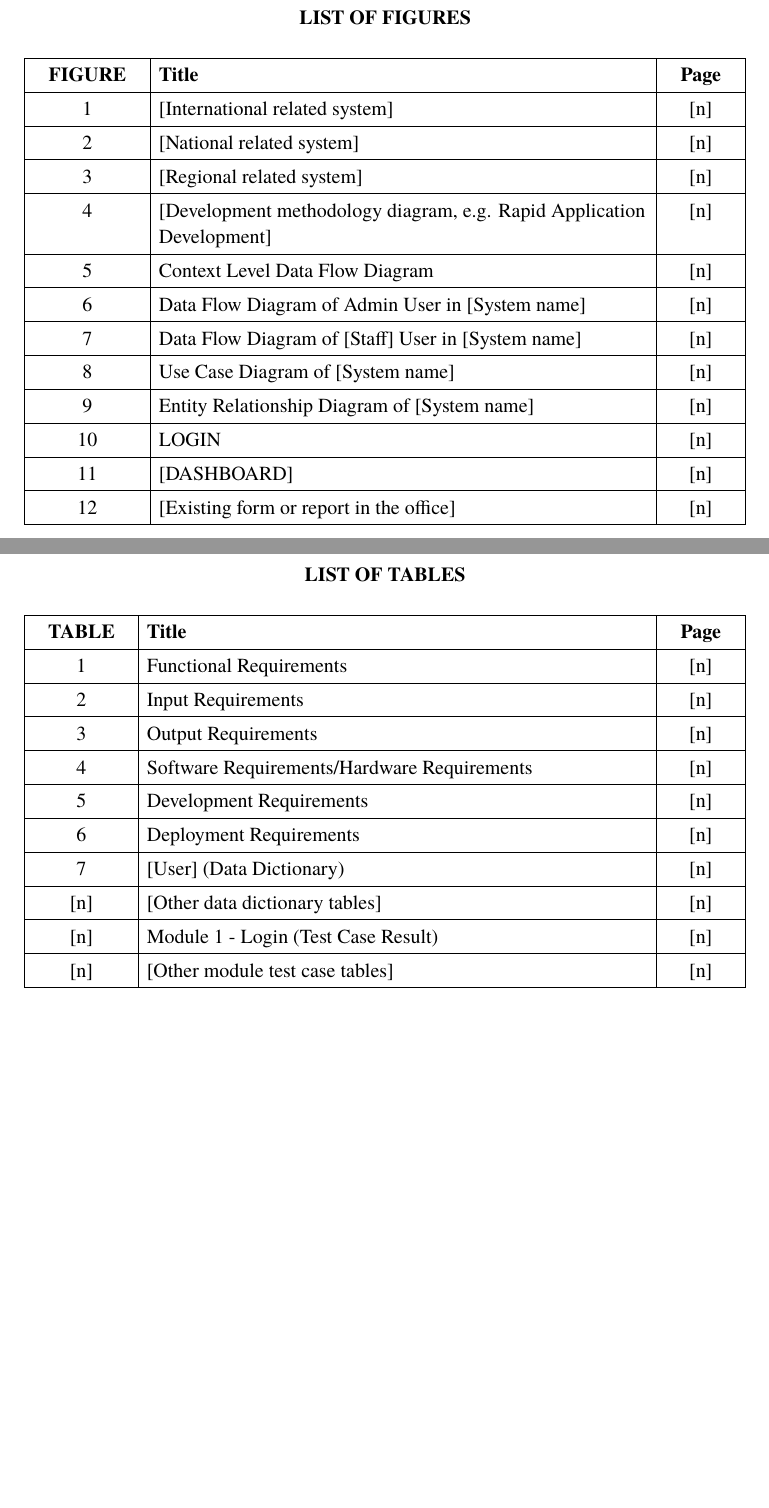
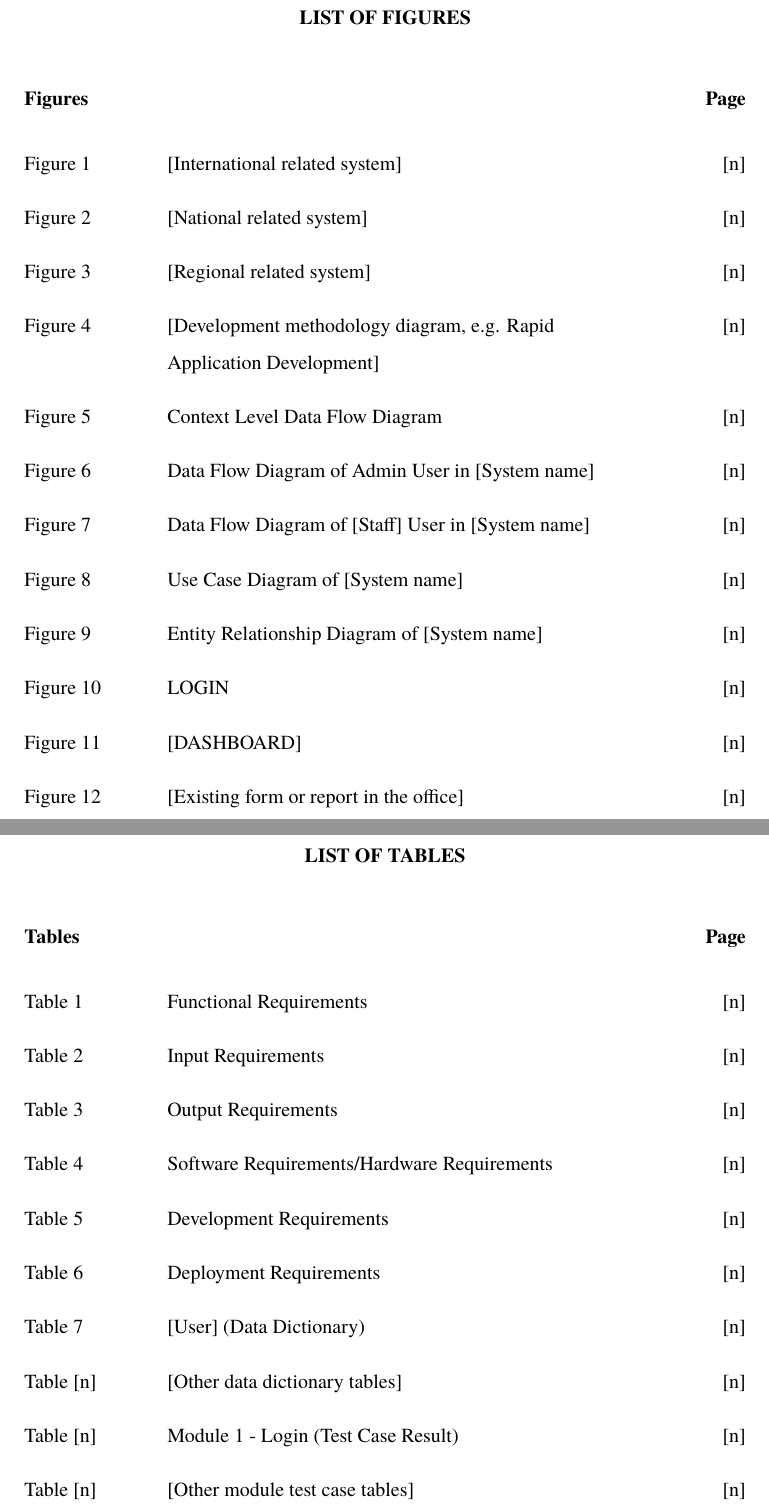
Before and after one commit to BrillYan11/jrmsu-capstone-latex-template, a LaTeX thesis (main.tex, which reads frontmatter/lists.tex): two parts of pages 9 and 10 of 33 before the commit and two parts of pages 10 and 11 of 36 after it, joined at a grey line, cut so that both start at the same text, the shorter picture padded with empty space. Compiled offline with XeLaTeX; a missing font is replaced by an installed copy or a similar font.

Commit message:
Update manuscript formatting, LOF/LOT layout, and figure/table examples

```diff
--- a/frontmatter/lists.tex
+++ b/frontmatter/lists.tex
@@ -3,26 +3,26 @@
 \ifautolists
   \phantomsection\addcontentsline{toc}{chapter}{LIST OF FIGURES}
   \renewcommand{\listfigurename}{LIST OF FIGURES}
-  \renewcommand{\cftloftitlefont}{\hfill\bfseries\normalsize}\renewcommand{\cftafterloftitle}{\hfill}
-  \listoffigures
+  {\cftsetrmarg{0.9in}\listoffigures}
 \else
   \unnumberedhead{LIST OF FIGURES}
-  \noindent\begin{tabularx}{\textwidth}{|>{\centering\arraybackslash}p{0.9in}|Y|>{\centering\arraybackslash}p{0.6in}|}
-  \hline
-  \hd{FIGURE} & \hd{Title} & \hd{Page}\\ \hline
-  1 & [International related system] & [n]\\ \hline
-  2 & [National related system] & [n]\\ \hline
-  3 & [Regional related system] & [n]\\ \hline
-  4 & [Development methodology diagram, e.g. Rapid Application Development] & [n]\\ \hline
-  5 & Context Level Data Flow Diagram & [n]\\ \hline
-  6 & Data Flow Diagram of Admin User in \SystemName & [n]\\ \hline
-  7 & Data Flow Diagram of [Staff] User in \SystemName & [n]\\ \hline
-  8 & Use Case Diagram of \SystemName & [n]\\ \hline
-  9 & Entity Relationship Diagram of \SystemName & [n]\\ \hline
-  10 & LOGIN & [n]\\ \hline
-  11 & [DASHBOARD] & [n]\\ \hline
-  12 & [Existing form or report in the office] & [n]\\ \hline
-  \end{tabularx}
+  \vspace{6pt}
+  {\renewcommand{\arraystretch}{1.5}%
+  \noindent\begin{tabularx}{\textwidth}{@{}>{\raggedright\arraybackslash}p{1.05in}Y@{\hspace{0.45in}}>{\raggedleft\arraybackslash}p{0.55in}@{}}
+  \hd{Figures} & & \hd{Page}\\[6pt]
+  Figure 1 & [International related system] & [n]\\
+  Figure 2 & [National related system] & [n]\\
+  Figure 3 & [Regional related system] & [n]\\
+  Figure 4 & [Development methodology diagram, e.g. Rapid Application Development] & [n]\\
+  Figure 5 & Context Level Data Flow Diagram & [n]\\
+  Figure 6 & Data Flow Diagram of Admin User in \SystemName & [n]\\
+  Figure 7 & Data Flow Diagram of [Staff] User in \SystemName & [n]\\
+  Figure 8 & Use Case Diagram of \SystemName & [n]\\
+  Figure 9 & Entity Relationship Diagram of \SystemName & [n]\\
+  Figure 10 & LOGIN & [n]\\
+  Figure 11 & [DASHBOARD] & [n]\\
+  Figure 12 & [Existing form or report in the office] & [n]\\
+  \end{tabularx}}
 \fi
 
 % ---------- LIST OF TABLES ----------
@@ -30,22 +30,22 @@
 \ifautolists
   \phantomsection\addcontentsline{toc}{chapter}{LIST OF TABLES}
   \renewcommand{\listtablename}{LIST OF TABLES}
-  \renewcommand{\cftlottitlefont}{\hfill\bfseries\normalsize}\renewcommand{\cftafterlottitle}{\hfill}
-  \listoftables
+  {\cftsetrmarg{0.9in}\listoftables}
 \else
   \unnumberedhead{LIST OF TABLES}
-  \noindent\begin{tabularx}{\textwidth}{|>{\centering\arraybackslash}p{0.8in}|Y|>{\centering\arraybackslash}p{0.6in}|}
-  \hline
-  \hd{TABLE} & \hd{Title} & \hd{Page}\\ \hline
-  1 & Functional Requirements & [n]\\ \hline
-  2 & Input Requirements & [n]\\ \hline
-  3 & Output Requirements & [n]\\ \hline
-  4 & Software Requirements/Hardware Requirements & [n]\\ \hline
-  5 & Development Requirements & [n]\\ \hline
-  6 & Deployment Requirements & [n]\\ \hline
-  7 & [User] (Data Dictionary) & [n]\\ \hline
-  {[n]} & [Other data dictionary tables] & [n]\\ \hline
-  {[n]} & Module 1 - Login (Test Case Result) & [n]\\ \hline
-  {[n]} & [Other module test case tables] & [n]\\ \hline
-  \end{tabularx}
+  \vspace{6pt}
+  {\renewcommand{\arraystretch}{1.5}%
+  \noindent\begin{tabularx}{\textwidth}{@{}>{\raggedright\arraybackslash}p{1.05in}Y@{\hspace{0.45in}}>{\raggedleft\arraybackslash}p{0.55in}@{}}
+  \hd{Tables} & & \hd{Page}\\[6pt]
+  Table 1 & Functional Requirements & [n]\\
+  Table 2 & Input Requirements & [n]\\
+  Table 3 & Output Requirements & [n]\\
+  Table 4 & Software Requirements/Hardware Requirements & [n]\\
+  Table 5 & Development Requirements & [n]\\
+  Table 6 & Deployment Requirements & [n]\\
+  Table 7 & [User] (Data Dictionary) & [n]\\
+  Table {[n]} & [Other data dictionary tables] & [n]\\
+  Table {[n]} & Module 1 - Login (Test Case Result) & [n]\\
+  Table {[n]} & [Other module test case tables] & [n]\\
+  \end{tabularx}}
 \fi
--- a/main.tex
+++ b/main.tex
@@ -26,10 +26,13 @@
 \fi
 
 \usepackage{setspace}
-\setstretch{1.1}            % ~ Word "Multiple 1.15"
+\setstretch{1.5}            % True 1.5 line spacing (matches Word; \onehalfspacing is ~1.24)
 \setlength{\parindent}{0.5in}
 \setlength{\parskip}{0pt}
 \raggedbottom
+\hyphenpenalty=10000        % Stop end-of-line word hyphenation (matches Word)
+\exhyphenpenalty=10000
+\emergencystretch=3em       % Avoid right-margin overflow without hyphenation
 
 \usepackage{graphicx}
 \usepackage[table]{xcolor}
@@ -86,7 +89,7 @@
 \counterwithout{figure}{chapter}
 \counterwithout{table}{chapter}
 \captionsetup{font=normalsize,labelfont=bf,textfont=bf,labelsep=period}
-\captionsetup[table]{skip=4pt,position=top}
+\captionsetup[table]{skip=4pt,position=top,justification=raggedright,singlelinecheck=false}
 \captionsetup[figure]{skip=4pt}
 
 % ---------- Page numbers: roman (bottom centre) then arabic (top right) ----------
```
Also changed, not shown: chapters/chapter3.tex (+7 -1 lines), README.md, main.tex (29 more changed lines), 1 other file.
